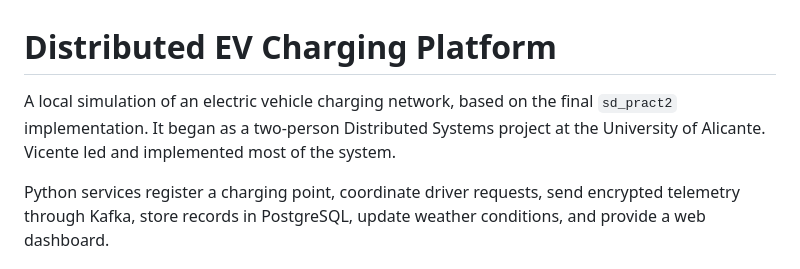
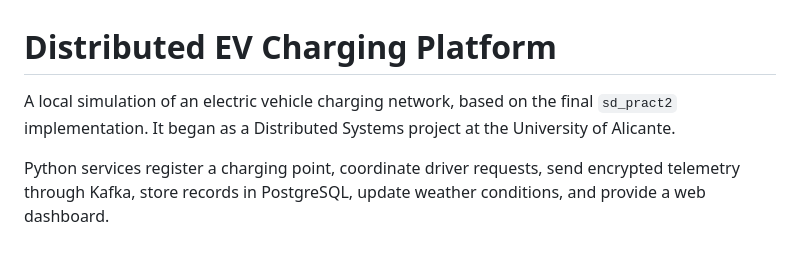
Before and after one commit to vicenteserna/distributed-ev-charging-platform, a Markdown page: README.md, the part around the change. Rendered like a GitHub page.

```diff
--- a/README.md
+++ b/README.md
@@ -1,6 +1,6 @@
 # Distributed EV Charging Platform
 
-A local simulation of an electric vehicle charging network, based on the final `sd_pract2` implementation. It began as a two-person Distributed Systems project at the University of Alicante. Vicente led and implemented most of the system.
+A local simulation of an electric vehicle charging network, based on the final `sd_pract2` implementation. It began as a Distributed Systems project at the University of Alicante.
 
 Python services register a charging point, coordinate driver requests, send encrypted telemetry through Kafka, store records in PostgreSQL, update weather conditions, and provide a web dashboard.
 
```
